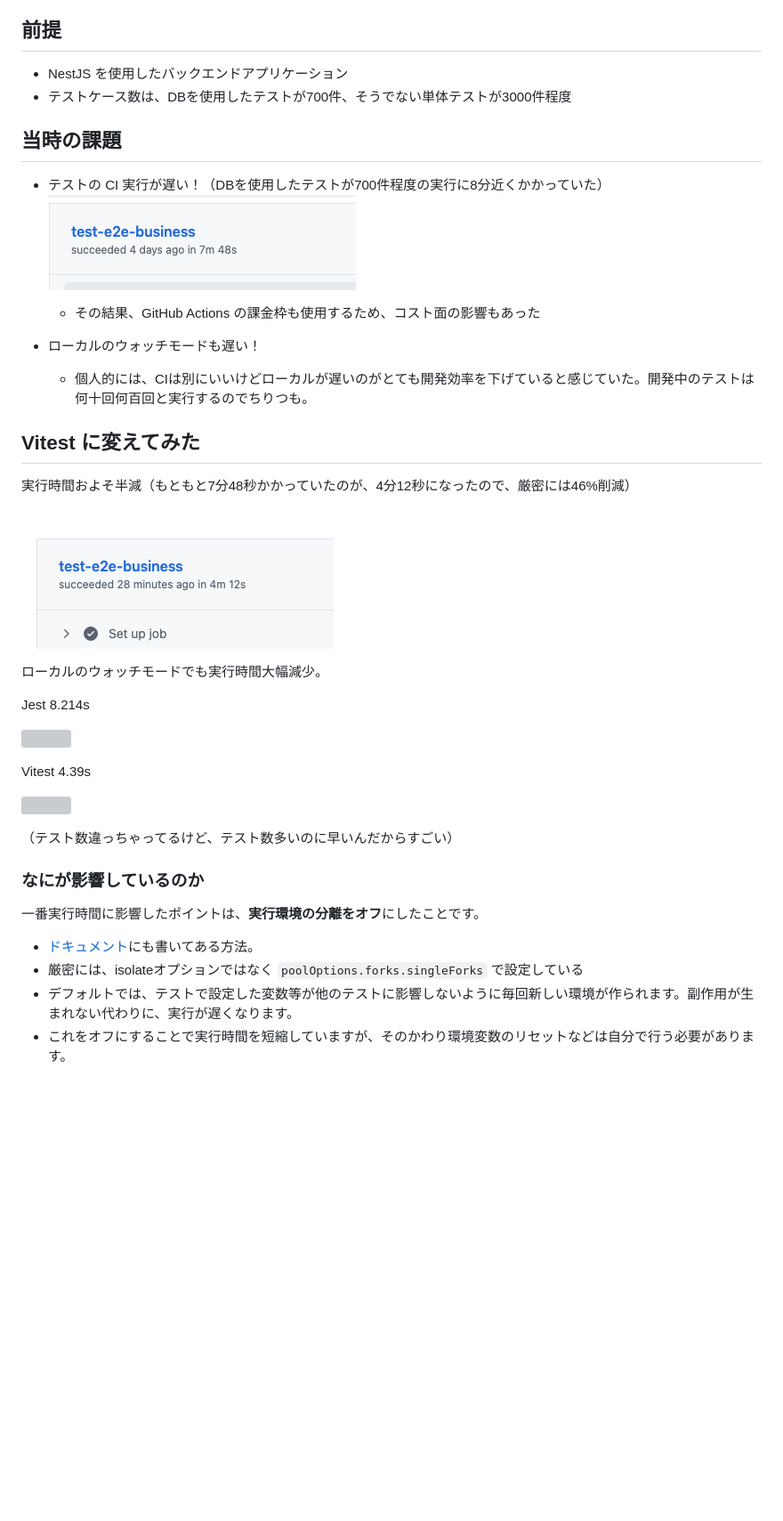
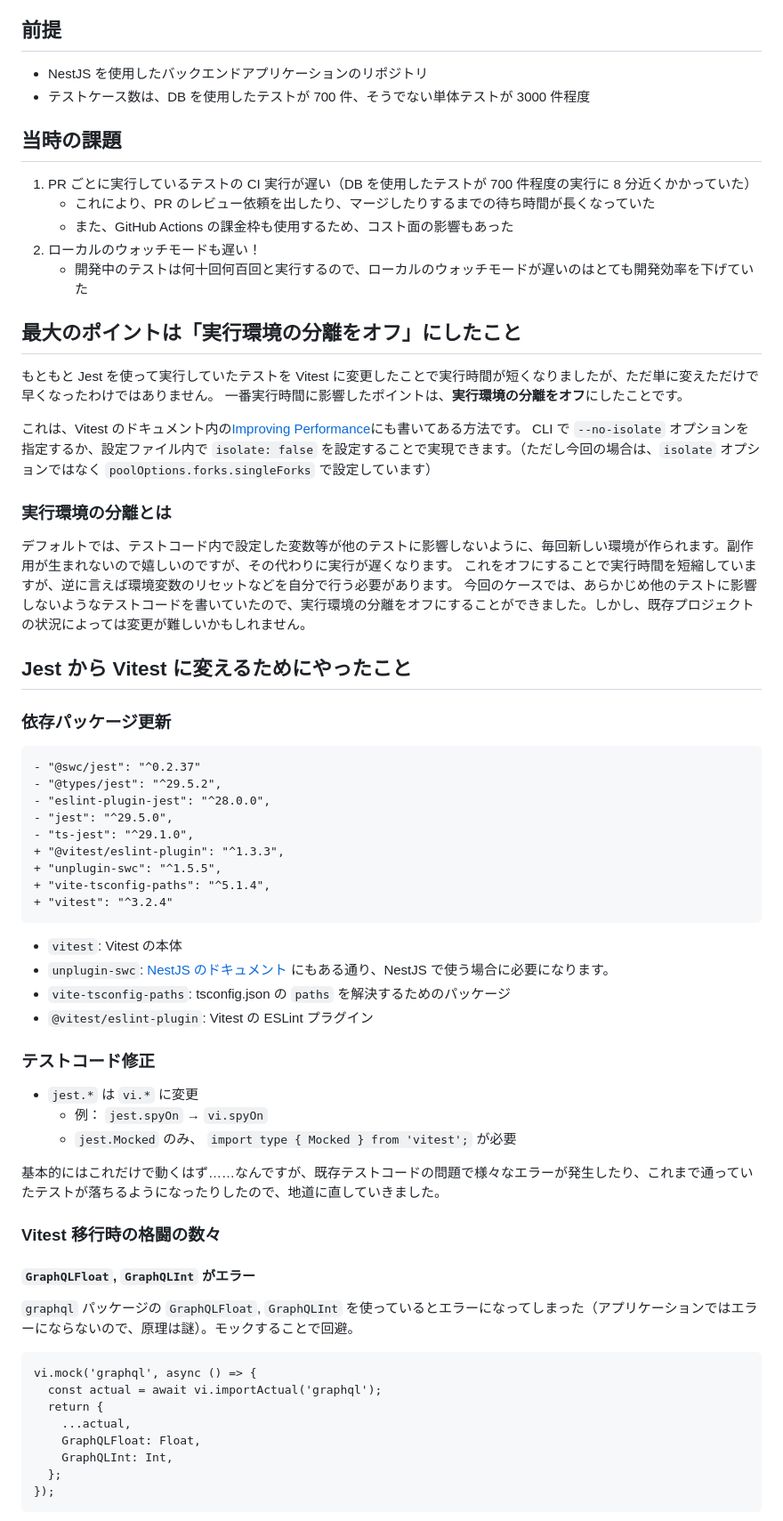
Before and after one commit to kagankan/zenn-articles, a Markdown page: articles/jest-to-vitest.md, the part around the change printed below. Shown: that part at 89% size. Rendered like a GitHub page; pictures changed too: images/jest-to-vitest/2025-10-28-06-11-10.png; blank space fills up the shorter version; grey boxes are pictures that could not be loaded.

Commit message:
Vitest 移行記事を編集

````diff
--- a/articles/jest-to-vitest.md
+++ b/articles/jest-to-vitest.md
@@ -12,41 +32,74 @@ publication_name: "kikagaku"
 
 ## 前提
 
-- NestJS を使用したバックエンドアプリケーション
-- テストケース数は、DBを使用したテストが700件、そうでない単体テストが3000件程度
+- NestJS を使用したバックエンドアプリケーションのリポジトリ
+- テストケース数は、DB を使用したテストが 700 件、そうでない単体テストが 3000 件程度
 
 ## 当時の課題
 
-- テストの CI 実行が遅い！（DBを使用したテストが700件程度の実行に8分近くかかっていた）
-    ![テストの実行ログのスクリーンショット。7分48秒の表示](/images/jest-to-vitest/2025-10-28-06-09-13.png)
+1. PR ごとに実行しているテストの CI 実行が遅い（DB を使用したテストが 700 件程度の実行に 8 分近くかかっていた）
+   - これにより、PR のレビュー依頼を出したり、マージしたりするまでの待ち時間が長くなっていた
+   - また、GitHub Actions の課金枠も使用するため、コスト面の影響もあった
+2. ローカルのウォッチモードも遅い！
+   - 開発中のテストは何十回何百回と実行するので、ローカルのウォッチモードが遅いのはとても開発効率を下げていた
 
-    - その結果、GitHub Actions の課金枠も使用するため、コスト面の影響もあった
-- ローカルのウォッチモードも遅い！
-    - 個人的には、CIは別にいいけどローカルが遅いのがとても開発効率を下げていると感じていた。開発中のテストは何十回何百回と実行するのでちりつも。
+## 最大のポイントは「実行環境の分離をオフ」にしたこと
 
-## Vitest に変えてみた
-
-実行時間およそ半減（もともと7分48秒かかっていたのが、4分12秒になったので、厳密には46%削減）
-
-![テストの実行ログのスクリーンショット。4分12秒の表示](/images/jest-to-vitest/2025-10-28-06-11-10.png)
-
-ローカルのウォッチモードでも実行時間大幅減少。
-
-Jest 8.214s
-
-![](/images/jest-to-vitest/2025-10-28-06-11-19.png)
-
-Vitest 4.39s
-
-![](/images/jest-to-vitest/2025-10-28-06-11-31.png)
-
-（テスト数違っちゃってるけど、テスト数多いのに早いんだからすごい）
-
-### なにが影響しているのか
-
+もともと Jest を使って実行していたテストを Vitest に変更したことで実行時間が短くなりましたが、ただ単に変えただけで早くなったわけではありません。
 一番実行時間に影響したポイントは、**実行環境の分離をオフ**にしたことです。
 
-- [ドキュメント](https://vitest.dev/guide/improving-performance.html)にも書いてある方法。
-- 厳密には、isolateオプションではなく `poolOptions.forks.singleForks` で設定している
-- デフォルトでは、テストで設定した変数等が他のテストに影響しないように毎回新しい環境が作られます。副作用が生まれない代わりに、実行が遅くなります。
-- これをオフにすることで実行時間を短縮していますが、そのかわり環境変数のリセットなどは自分で行う必要があります。
+これは、Vitest のドキュメント内の[Improving Performance](https://vitest.dev/guide/improving-performance.html)にも書いてある方法です。
+CLI で `--no-isolate` オプションを指定するか、設定ファイル内で `isolate: false` を設定することで実現できます。（ただし今回の場合は、`isolate` オプションではなく `poolOptions.forks.singleForks` で設定しています）
+
+### 実行環境の分離とは
+
+デフォルトでは、テストコード内で設定した変数等が他のテストに影響しないように、毎回新しい環境が作られます。副作用が生まれないので嬉しいのですが、その代わりに実行が遅くなります。
+これをオフにすることで実行時間を短縮していますが、逆に言えば環境変数のリセットなどを自分で行う必要があります。
+今回のケースでは、あらかじめ他のテストに影響しないようなテストコードを書いていたので、実行環境の分離をオフにすることができました。しかし、既存プロジェクトの状況によっては変更が難しいかもしれません。
+
+## Jest から Vitest に変えるためにやったこと
+
+### 依存パッケージ更新
+
+```diff
+- "@swc/jest": "^0.2.37"
+- "@types/jest": "^29.5.2",
+- "eslint-plugin-jest": "^28.0.0",
+- "jest": "^29.5.0",
+- "ts-jest": "^29.1.0",
++ "@vitest/eslint-plugin": "^1.3.3",
++ "unplugin-swc": "^1.5.5",
++ "vite-tsconfig-paths": "^5.1.4",
++ "vitest": "^3.2.4"
+```
+
+- `vitest`: Vitest の本体
+- `unplugin-swc`: [NestJS のドキュメント](https://docs.nestjs.com/recipes/swc#vitest) にもある通り、NestJS で使う場合に必要になります。
+- `vite-tsconfig-paths`: tsconfig.json の `paths` を解決するためのパッケージ
+- `@vitest/eslint-plugin`: Vitest の ESLint プラグイン
+
+### テストコード修正
+
+- `jest.*` は `vi.*` に変更
+  - 例： `jest.spyOn` → `vi.spyOn`
+  - `jest.Mocked` のみ、 `import type { Mocked } from 'vitest';` が必要
+
+基本的にはこれだけで動くはず……なんですが、既存テストコードの問題で様々なエラーが発生したり、これまで通っていたテストが落ちるようになったりしたので、地道に直していきました。
+
+### Vitest 移行時の格闘の数々
+
+#### `GraphQLFloat`, `GraphQLInt` がエラー
+
+`graphql` パッケージの `GraphQLFloat`, `GraphQLInt` を使っているとエラーになってしまった（アプリケーションではエラーにならないので、原理は謎）。モックすることで回避。
+
+```ts:vitest.setup.mts
+vi.mock('graphql', async () => {
+  const actual = await vi.importActual('graphql');
+  return {
+    ...actual,
+    GraphQLFloat: Float,
+    GraphQLInt: Int,
+  };
+});
+```
+
````
Also changed, not shown: other parts of articles/jest-to-vitest.md (+184 -171 lines).
